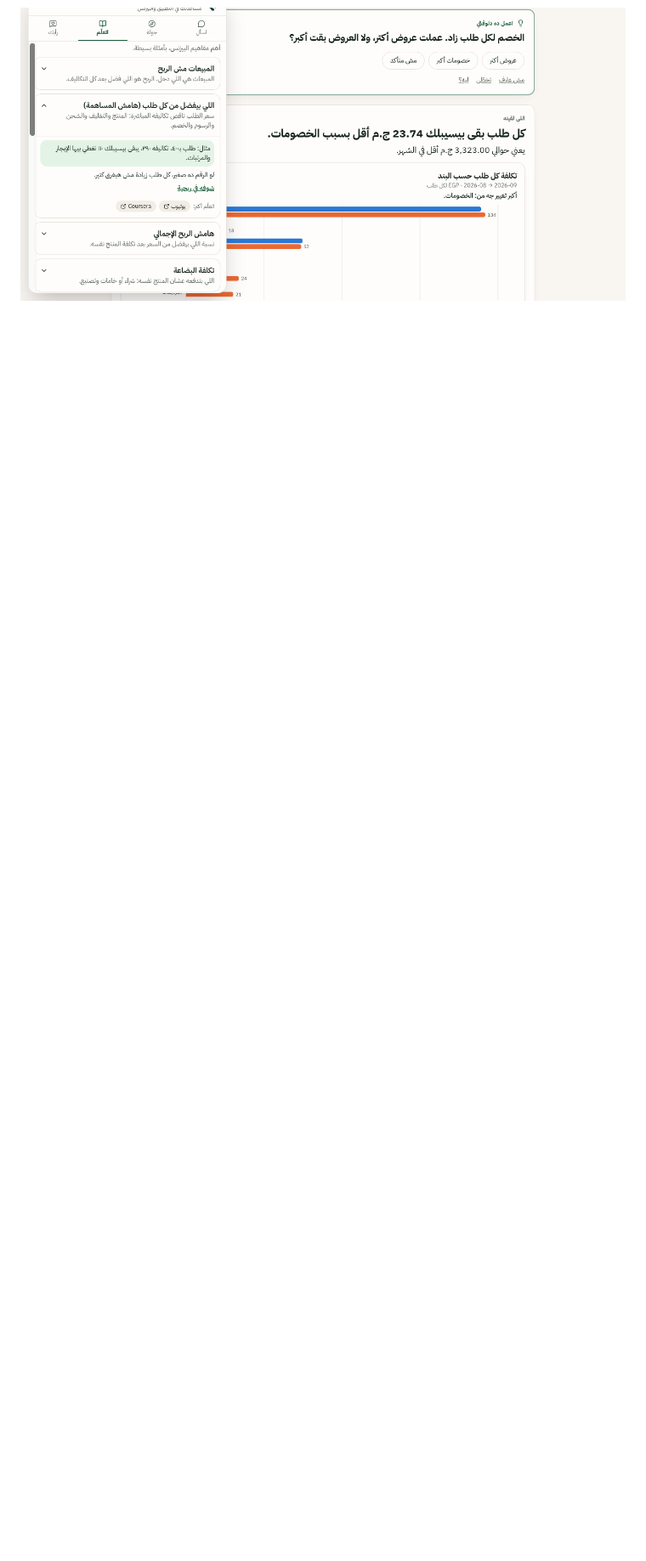
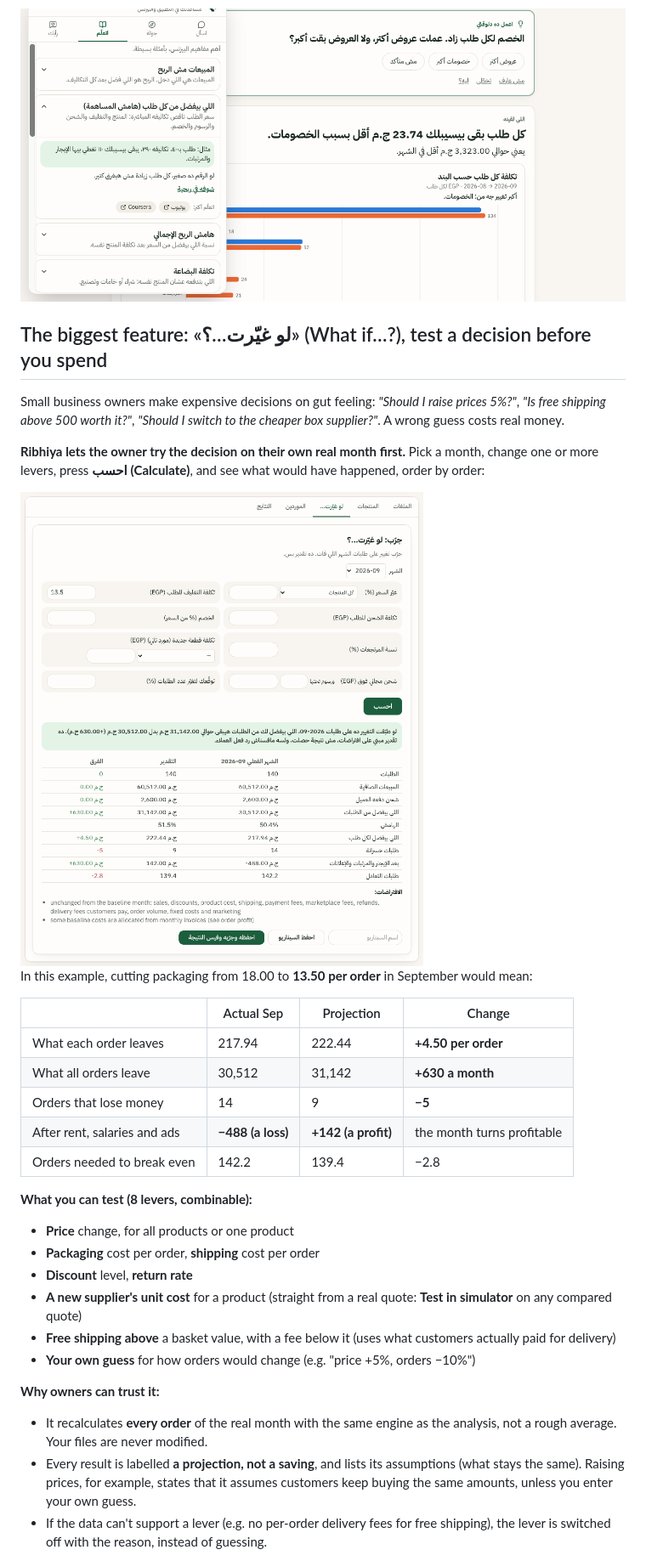
Before and after one commit to martinaarmanios21-dot/tahseel, a Markdown page: README.md, the part around one of its changes. Shown at 85% size. GitHub-like rendering; pictures changed too: docs/screenshots/5-what-if-simulator.png (added); blank space fills up the shorter version.

Commit message:
README: highlight the What-if simulator as the headline feature, with a real screenshot

```diff
--- a/README.md
+++ b/README.md
@@ -62,3 +64,42 @@ from **your** investigation, with an analogy a beginner gets, and says where the
 where to see it in your own data, and where to learn more:
 
 <img src="docs/screenshots/4-teaches-business-concepts.png" width="720" alt="Learn tab with business concepts">
+
+## The biggest feature: «لو غيّرت…؟» (What if…?), test a decision before you spend
+
+Small business owners make expensive decisions on gut feeling: *"Should I raise prices 5%?"*, *"Is free shipping
+above 500 worth it?"*, *"Should I switch to the cheaper box supplier?"*. A wrong guess costs real money.
+
+**Ribhiya lets the owner try the decision on their own real month first.** Pick a month, change one or more
+levers, press **احسب (Calculate)**, and see what would have happened, order by order:
+
+<img src="docs/screenshots/5-what-if-simulator.png" width="720" alt="What-if simulator: packaging 13.50 per order">
+
+In this example, cutting packaging from 18.00 to **13.50 per order** in September would mean:
+
+| | Actual Sep | Projection | Change |
+|---|---|---|---|
+| What each order leaves | 217.94 | 222.44 | **+4.50 per order** |
+| What all orders leave | 30,512 | 31,142 | **+630 a month** |
+| Orders that lose money | 14 | 9 | **−5** |
+| After rent, salaries and ads | **−488 (a loss)** | **+142 (a profit)** | the month turns profitable |
+| Orders needed to break even | 142.2 | 139.4 | −2.8 |
+
+**What you can test (8 levers, combinable):**
+- **Price** change, for all products or one product
+- **Packaging** cost per order, **shipping** cost per order
+- **Discount** level, **return rate**
+- **A new supplier's unit cost** for a product (straight from a real quote: **Test in simulator** on any compared
+  quote)
+- **Free shipping above** a basket value, with a fee below it (uses what customers actually paid for delivery)
+- **Your own guess** for how orders would change (e.g. "price +5%, orders −10%")
+
+**Why owners can trust it:**
+- It recalculates **every order** of the real month with the same engine as the analysis, not a rough average.
+  Your files are never modified.
+- Every result is labelled **a projection, not a saving**, and lists its assumptions (what stays the same).
+  Raising prices, for example, states that it assumes customers keep buying the same amounts, unless you enter
+  your own guess.
+- If the data can't support a lever (e.g. no per-order delivery fees for free shipping), the lever is switched off
+  with the reason, instead of guessing.
+
```
Also changed, not shown: other parts of README.md (+7 -0 lines).
